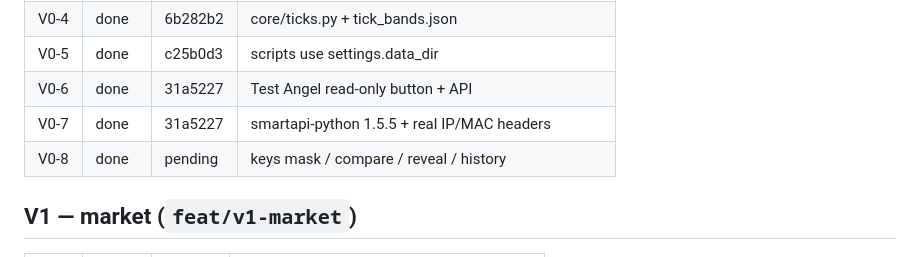
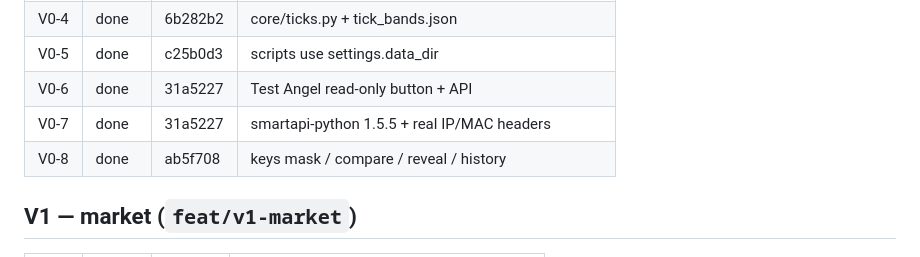
Before and after one commit to dhruvparekhdp/NSE-TRADE, a Markdown page: docs/phase-reports/PROGRESS.md, the part around the change. Drawn GitHub-style.

Commit message:
V0: phase report + PROGRESS
Co-authored-by: Cursor <cursoragent@cursor.com>

```diff
--- a/docs/phase-reports/PROGRESS.md
+++ b/docs/phase-reports/PROGRESS.md
@@ -16,7 +16,7 @@ PR: https://github.com/dhruvparekhdp/NSE-TRADE/pull/new/feat/mvp-backtest-news
 | V0-5 | done | c25b0d3 | scripts use settings.data_dir |
 | V0-6 | done | 31a5227 | Test Angel read-only button + API |
 | V0-7 | done | 31a5227 | smartapi-python 1.5.5 + real IP/MAC headers |
-| V0-8 | done | pending | keys mask / compare / reveal / history |
+| V0-8 | done | ab5f708 | keys mask / compare / reveal / history |
 
 ## V1 — market (`feat/v1-market`)
 
```
